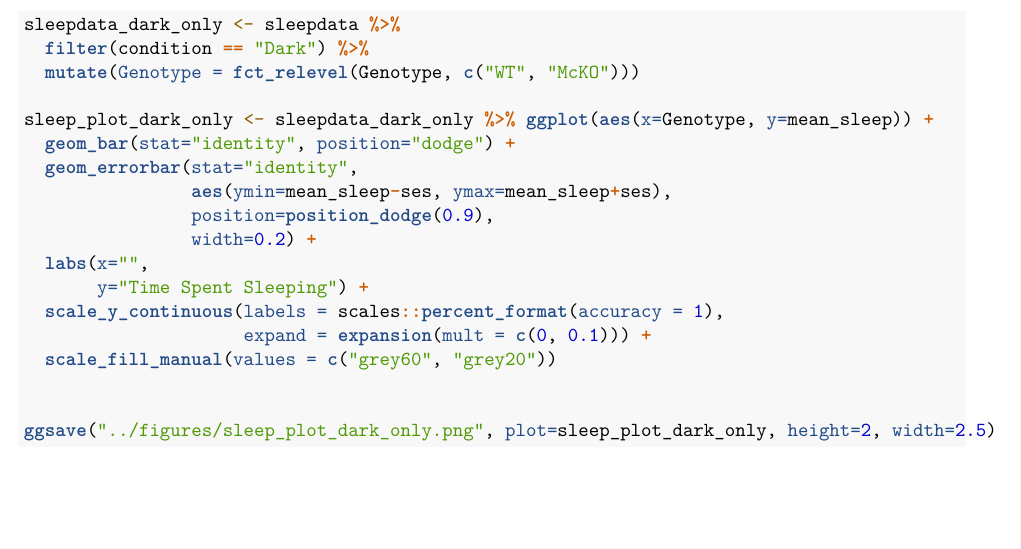
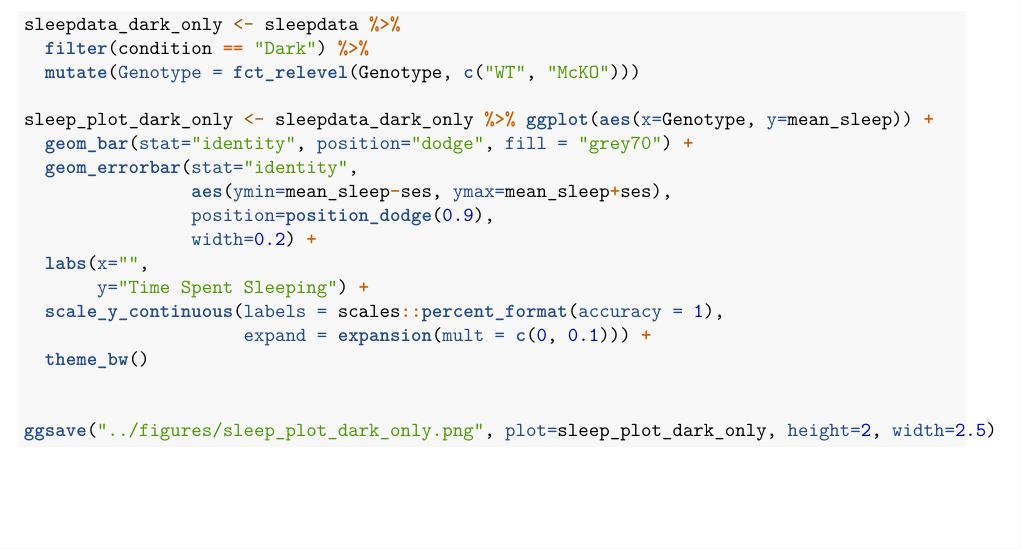
Before and after one commit to ctberezin/Vigh-manu1, an R Markdown document (R/mcko_sleep.Rmd): part of page 2 of 2, cut so that both start at the same text. Rendered offline with R 4.5, knitr and Pandoc, then LaTeX, with nearby package versions.

Commit message:
updated aesthetics

```diff
--- a/R/mcko_sleep.Rmd
+++ b/R/mcko_sleep.Rmd
@@ -48,7 +48,7 @@ sleepdata_dark_only <- sleepdata %>%
   mutate(Genotype = fct_relevel(Genotype, c("WT", "McKO")))
 
 sleep_plot_dark_only <- sleepdata_dark_only %>% ggplot(aes(x=Genotype, y=mean_sleep)) +
-  geom_bar(stat="identity", position="dodge") +
+  geom_bar(stat="identity", position="dodge", fill = "grey70") +
   geom_errorbar(stat="identity",
                 aes(ymin=mean_sleep-ses, ymax=mean_sleep+ses),
                 position=position_dodge(0.9),
@@ -57,7 +57,7 @@ sleep_plot_dark_only <- sleepdata_dark_only %>% ggplot(aes(x=Genotype, y=mean_sl
        y="Time Spent Sleeping") +
   scale_y_continuous(labels = scales::percent_format(accuracy = 1),
                      expand = expansion(mult = c(0, 0.1))) +
-  scale_fill_manual(values = c("grey60", "grey20"))
+  theme_bw()
 
 
 ggsave("../figures/sleep_plot_dark_only.png", plot=sleep_plot_dark_only, height=2, width=2.5)
```
Also changed, not shown: figures/sleep_plot_dark_only.png.
